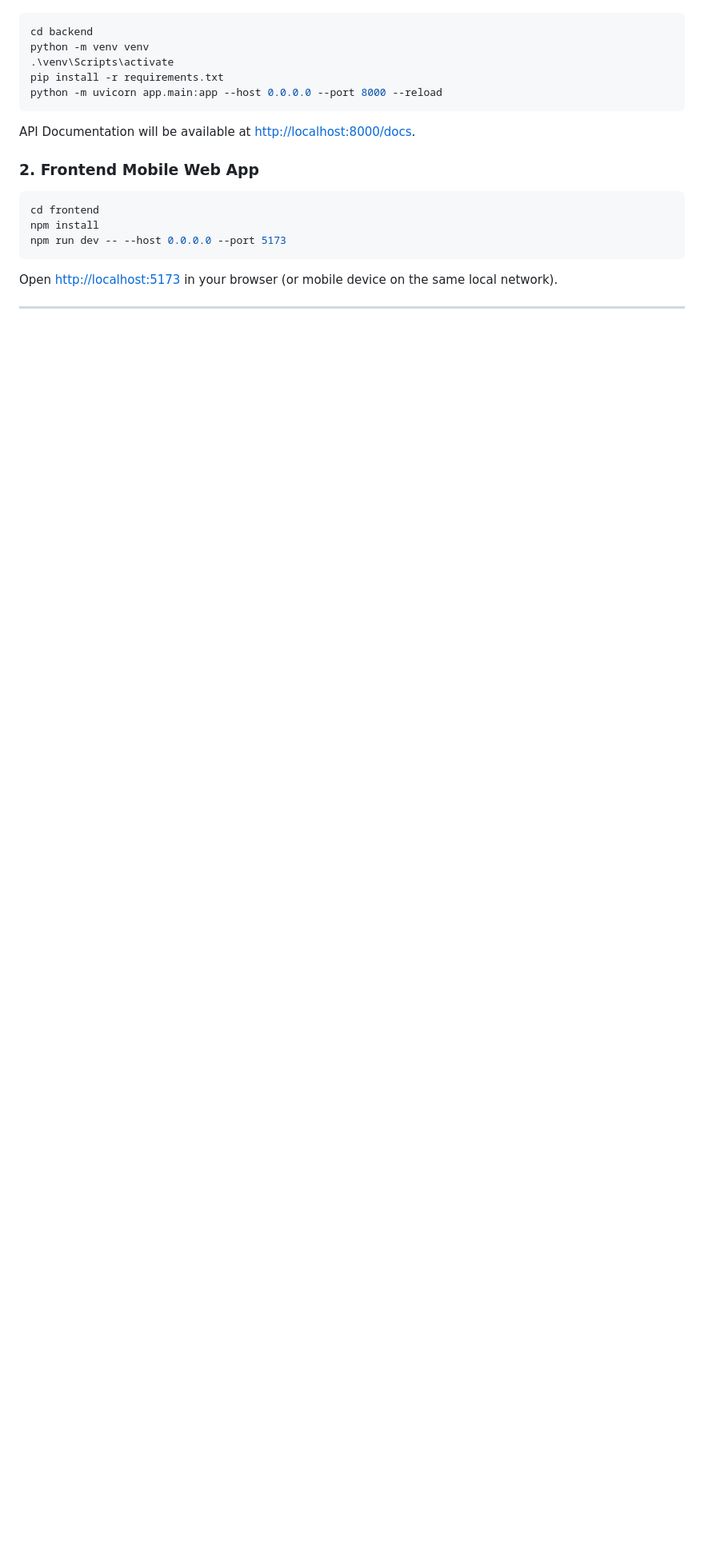
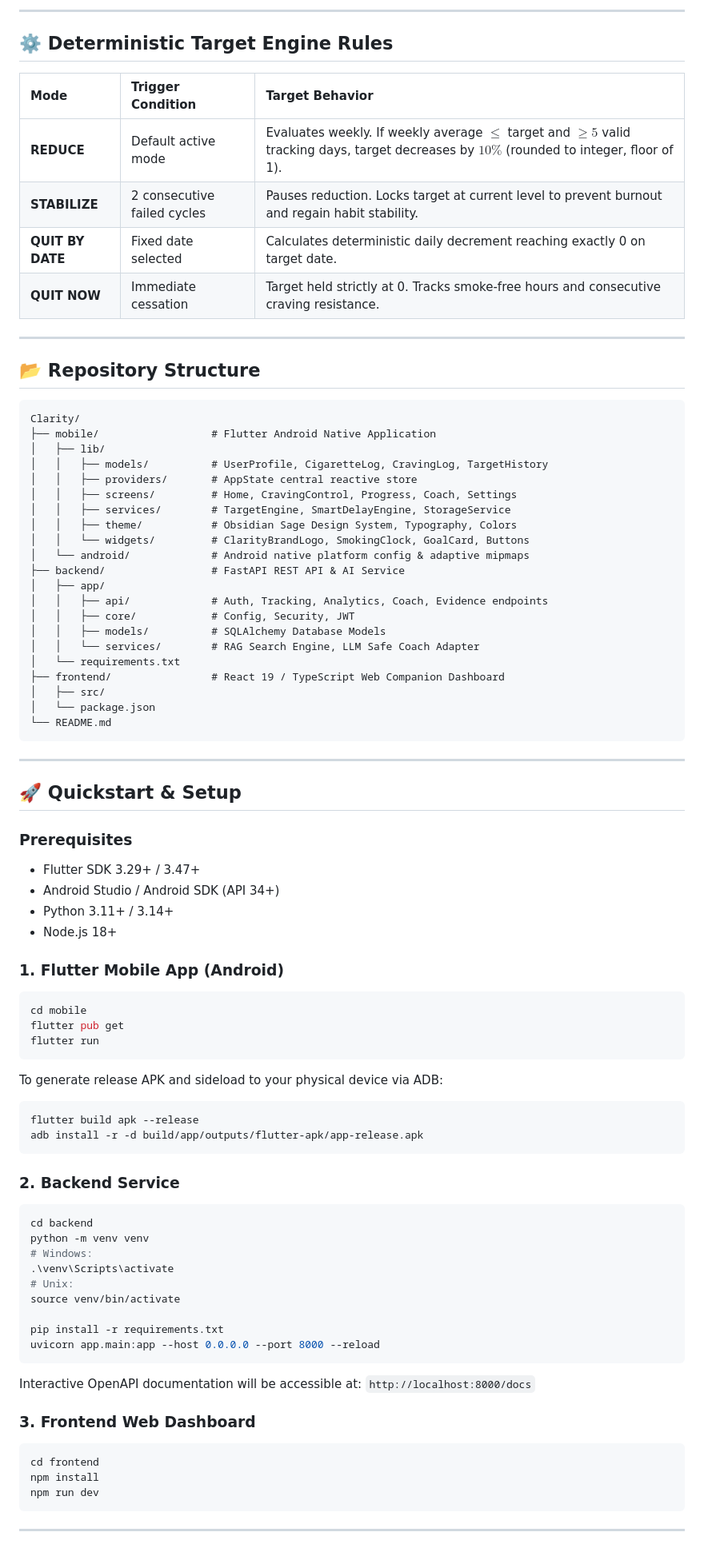
Before and after one commit to SHAZAAN25/Clarity, a Markdown page: README.md, the part around one of its changes. Shown at 80% size. Rendered like a GitHub page; blank space fills up the shorter version.

````diff
--- a/README.md
+++ b/README.md
@@ -56,19 +94,84 @@ Clarity is an evidence-based, mobile-first smoking reduction and cessation compa
+---
+
+## ⚙️ Deterministic Target Engine Rules
+
+| Mode | Trigger Condition | Target Behavior |
+| :--- | :--- | :--- |
+| **REDUCE** | Default active mode | Evaluates weekly. If weekly average $\le$ target and $\ge 5$ valid tracking days, target decreases by $10\%$ (rounded to integer, floor of 1). |
+| **STABILIZE** | 2 consecutive failed cycles | Pauses reduction. Locks target at current level to prevent burnout and regain habit stability. |
+| **QUIT BY DATE** | Fixed date selected | Calculates deterministic daily decrement reaching exactly 0 on target date. |
+| **QUIT NOW** | Immediate cessation | Target held strictly at 0. Tracks smoke-free hours and consecutive craving resistance. |
+
+---
+
+## 📂 Repository Structure
+
+```
+Clarity/
+├── mobile/                  # Flutter Android Native Application
+│   ├── lib/
+│   │   ├── models/          # UserProfile, CigaretteLog, CravingLog, TargetHistory
+│   │   ├── providers/       # AppState central reactive store
+│   │   ├── screens/         # Home, CravingControl, Progress, Coach, Settings
+│   │   ├── services/        # TargetEngine, SmartDelayEngine, StorageService
+│   │   ├── theme/           # Obsidian Sage Design System, Typography, Colors
+│   │   └── widgets/         # ClarityBrandLogo, SmokingClock, GoalCard, Buttons
+│   └── android/             # Android native platform config & adaptive mipmaps
+├── backend/                 # FastAPI REST API & AI Service
+│   ├── app/
+│   │   ├── api/             # Auth, Tracking, Analytics, Coach, Evidence endpoints
+│   │   ├── core/            # Config, Security, JWT
+│   │   ├── models/          # SQLAlchemy Database Models
+│   │   └── services/        # RAG Search Engine, LLM Safe Coach Adapter
+│   └── requirements.txt
+├── frontend/                # React 19 / TypeScript Web Companion Dashboard
+│   ├── src/
+│   └── package.json
+└── README.md
+```
+
+---
+
+## 🚀 Quickstart & Setup
+
+### Prerequisites
+- Flutter SDK 3.29+ / 3.47+
+- Android Studio / Android SDK (API 34+)
+- Python 3.11+ / 3.14+
+- Node.js 18+
+
+### 1. Flutter Mobile App (Android)
+```bash
+cd mobile
+flutter pub get
+flutter run
+```
+To generate release APK and sideload to your physical device via ADB:
+```bash
+flutter build apk --release
+adb install -r -d build/app/outputs/flutter-apk/app-release.apk
+```
+
+### 2. Backend Service
 ```bash
 cd backend
 python -m venv venv
+# Windows:
 .\venv\Scripts\activate
+# Unix:
+source venv/bin/activate
+
 pip install -r requirements.txt
-python -m uvicorn app.main:app --host 0.0.0.0 --port 8000 --reload
+uvicorn app.main:app --host 0.0.0.0 --port 8000 --reload
 ```
-API Documentation will be available at [http://localhost:8000/docs](http://localhost:8000/docs).
+Interactive OpenAPI documentation will be accessible at: `http://localhost:8000/docs`
 
-### 2. Frontend Mobile Web App
+### 3. Frontend Web Dashboard
 ```bash
 cd frontend
 npm install
-npm run dev -- --host 0.0.0.0 --port 5173
+npm run dev
 ```
-Open [http://localhost:5173](http://localhost:5173) in your browser (or mobile device on the same local network).
 
 ---
 
````
Also changed, not shown: other parts of README.md (+104 -39 lines), GITHUB_PROFILE_README.md (added, +91 -0 lines).
